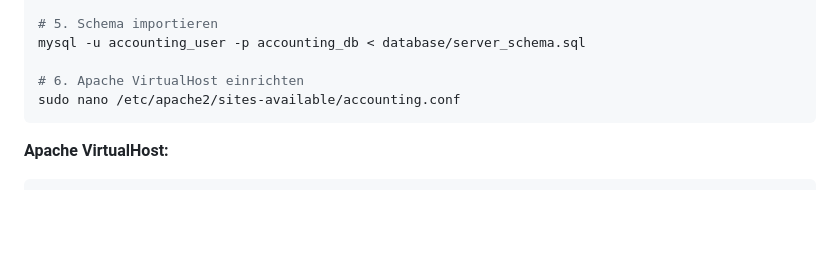
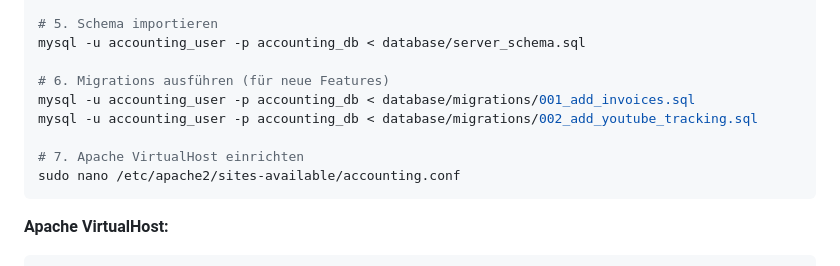
Before and after one commit to Leonlp9/LedgerNode, a Markdown page: README.md, the part around one of its changes. GitHub-like rendering; blank space fills up the shorter version.

````diff
--- a/README.md
+++ b/README.md
@@ -108,7 +137,11 @@ EXIT;
 # 5. Schema importieren
 mysql -u accounting_user -p accounting_db < database/server_schema.sql
 
-# 6. Apache VirtualHost einrichten
+# 6. Migrations ausführen (für neue Features)
+mysql -u accounting_user -p accounting_db < database/migrations/001_add_invoices.sql
+mysql -u accounting_user -p accounting_db < database/migrations/002_add_youtube_tracking.sql
+
+# 7. Apache VirtualHost einrichten
 sudo nano /etc/apache2/sites-available/accounting.conf
 ```
 
````
Also changed, not shown: other parts of README.md (+32 -3 lines).
